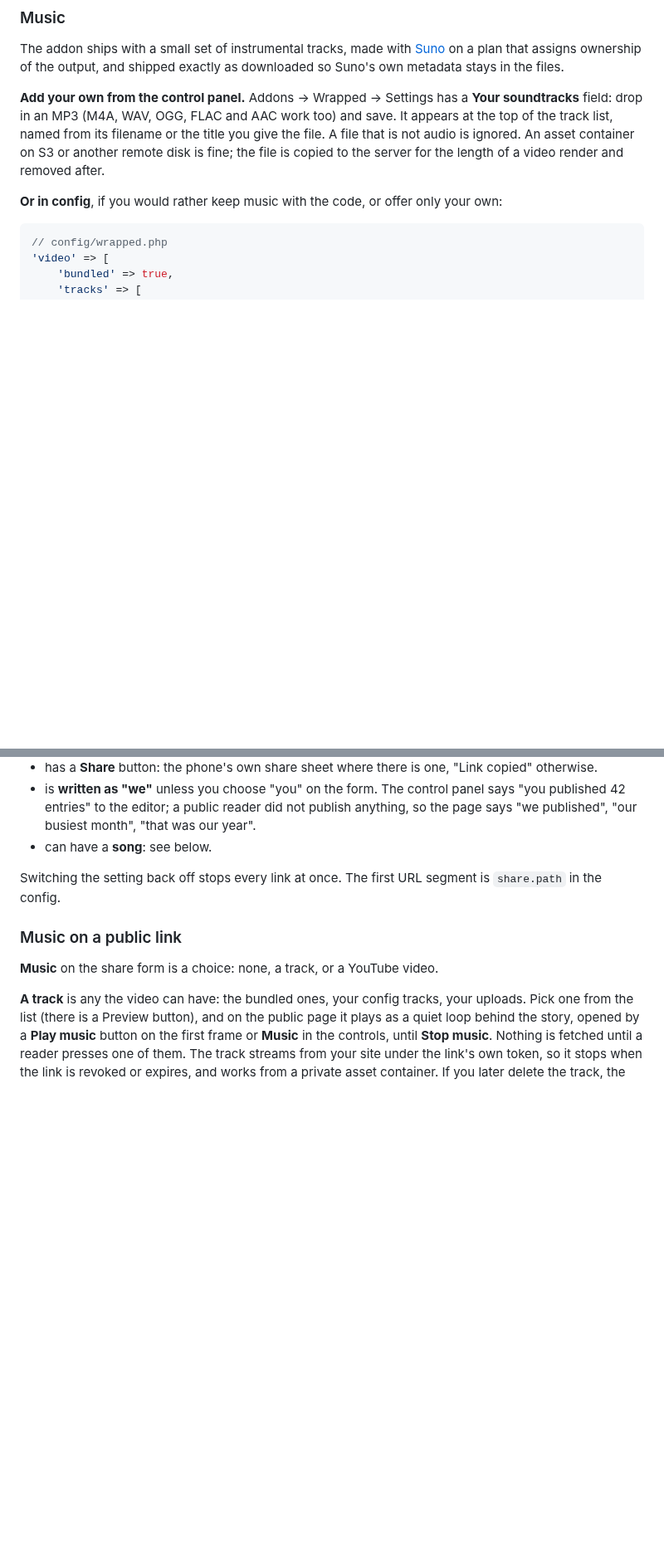
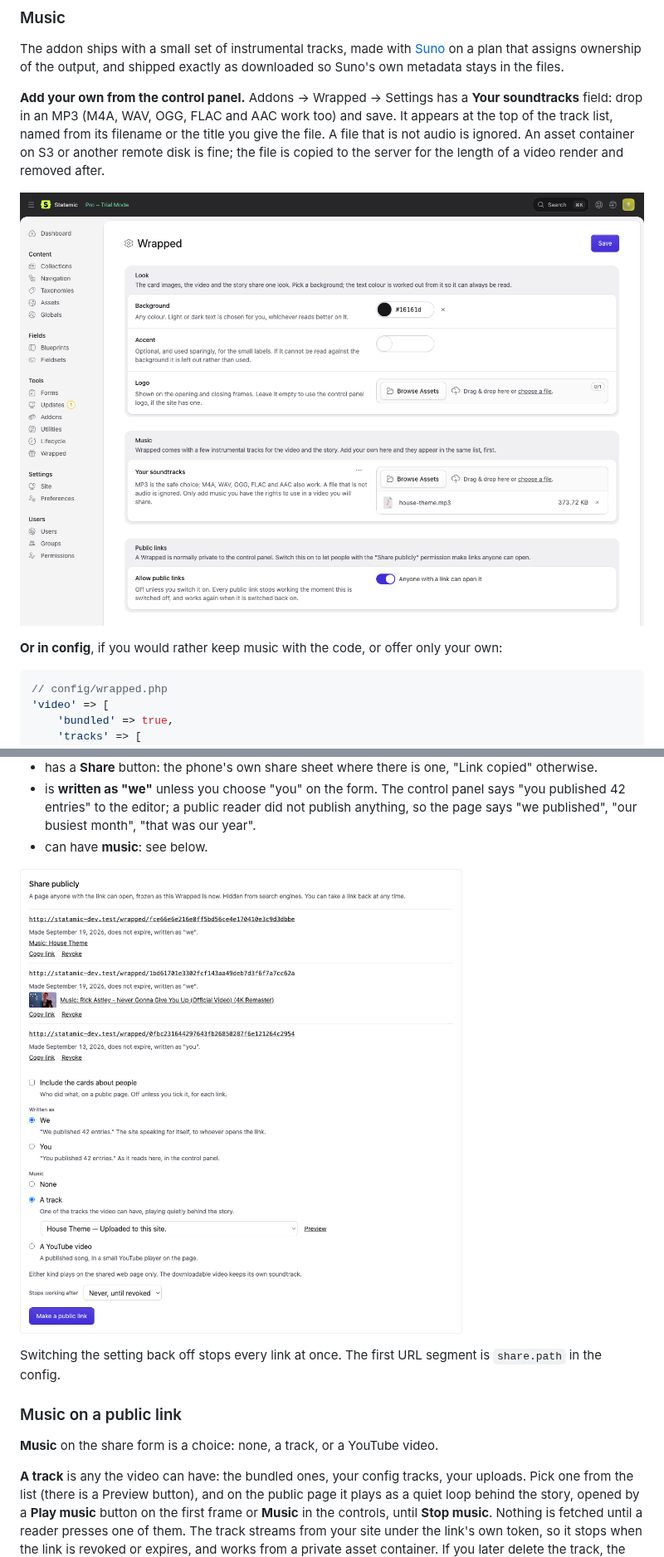
Before and after one commit to bpmore/statamic-wrapped, a Markdown page: README.md, 2 parts joined by grey strips. Shown at 83% size. GitHub-like rendering; pictures changed too: docs/screenshots/settings.png, docs/screenshots/share-panel.png; blank space fills up the shorter version.

```diff
--- a/README.md
+++ b/README.md
@@ -136,6 +144,8 @@ Without it the video maker does not appear. The story and the images work regard
 The addon ships with a small set of instrumental tracks, made with [Suno](https://suno.com) on a plan that assigns ownership of the output, and shipped exactly as downloaded so Suno's own metadata stays in the files.
 
 **Add your own from the control panel.** Addons → Wrapped → Settings has a **Your soundtracks** field: drop in an MP3 (M4A, WAV, OGG, FLAC and AAC work too) and save. It appears at the top of the track list, named from its filename or the title you give the file. A file that is not audio is ignored. An asset container on S3 or another remote disk is fine; the file is copied to the server for the length of a video render and removed after.
+
+![The settings screen: look, your soundtracks, and the public-links switch](docs/screenshots/settings.png)
 
 **Or in config**, if you would rather keep music with the code, or offer only your own:
 
@@ -236,7 +246,9 @@ or switch on **Allow public links** at Addons → Wrapped → Settings, which wi
 - is the same **tap-through story** as the control panel, in your theme, with `noindex` and nothing of the control panel around it. Without JavaScript it reads as a plain page.
 - has a **Share** button: the phone's own share sheet where there is one, "Link copied" otherwise.
 - is **written as "we"** unless you choose "you" on the form. The control panel says "you published 42 entries" to the editor; a public reader did not publish anything, so the page says "we published", "our busiest month", "that was our year".
-- can have a **song**: see below.
+- can have **music**: see below.
+
+![The Share publicly panel: live links, the voice, the music choice](docs/screenshots/share-panel.png)
 
 Switching the setting back off stops every link at once. The first URL segment is `share.path` in the config.
 
```
Also changed, not shown: other parts of README.md (+11 -1 lines), docs/marketplace.md (+4 -4 lines), docs/screenshots/video-maker.png.
